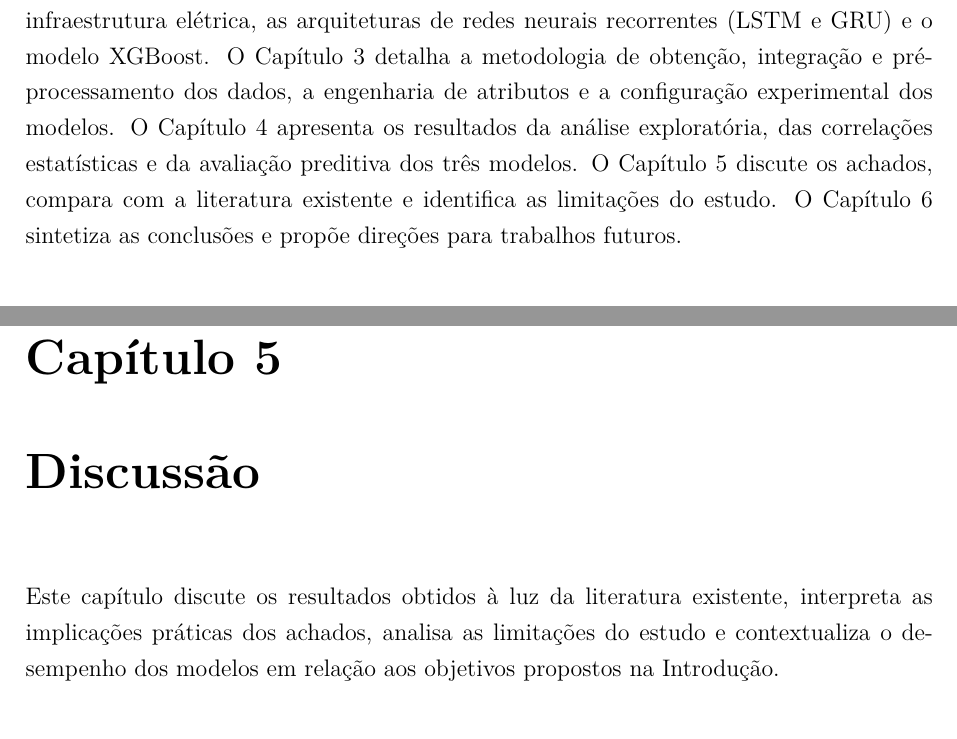
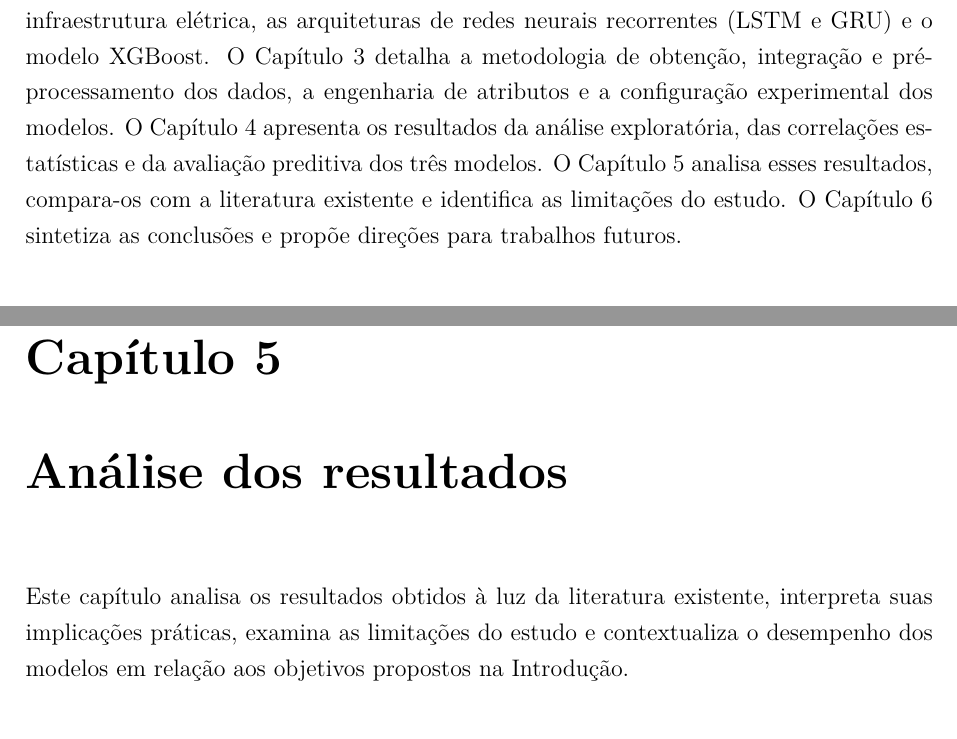
Before and after one commit to Mathweuzz/Modelagem-Preditiva-de-Falhas-na-Rede-Eletrica-do-Distrito-Federal, a LaTeX thesis (Monografia/monografia.tex, which reads Monografia/tex/1_Introducao.tex, Monografia/tex/5_Discussao.tex): two parts of pages 28 and 173 of 203, joined at a grey line, cut so that both start at the same text. Compiled offline with pdfLaTeX; a missing font is replaced by an installed copy or a similar font.

Commit message:
Refina a análise dos resultados

```diff
--- a/Monografia/monografia.tex
+++ b/Monografia/monografia.tex
@@ -89,7 +89,7 @@
     \capitulo{2_FundamentacaoTeorica}{Fundamentação Teórica}%
     \capitulo{3_Metodologia}{Metodologia}%
     \capitulo{4_Resultados}{Resultados}%
-    \capitulo{5_Discussao}{Discussão}%
+    \capitulo{5_Discussao}{Análise dos resultados}%
     \capitulo{6_Conclusao}{Conclusão}%
 
 % APÊNDICES
--- a/Monografia/tex/1_Introducao.tex
+++ b/Monografia/tex/1_Introducao.tex
@@ -48,7 +48,7 @@ As principais contribuições deste trabalho de conclusão de curso são:
 
 \section{Estrutura do Trabalho}\label{sec:estrutura}
 
-Este trabalho está organizado em seis capítulos. O Capítulo~\ref{2_FundamentacaoTeorica} apresenta a fundamentação teórica, abrangendo a análise de séries temporais, a física atmosférica e seu impacto na infraestrutura elétrica, as arquiteturas de redes neurais recorrentes (LSTM e GRU) e o modelo XGBoost. O Capítulo~\ref{3_Metodologia} detalha a metodologia de obtenção, integração e pré-processamento dos dados, a engenharia de atributos e a configuração experimental dos modelos. O Capítulo~\ref{4_Resultados} apresenta os resultados da análise exploratória, das correlações estatísticas e da avaliação preditiva dos três modelos. O Capítulo~\ref{5_Discussao} discute os achados, compara com a literatura existente e identifica as limitações do estudo. O Capítulo~\ref{6_Conclusao} sintetiza as conclusões e propõe direções para trabalhos futuros.
+Este trabalho está organizado em seis capítulos. O Capítulo~\ref{2_FundamentacaoTeorica} apresenta a fundamentação teórica, abrangendo a análise de séries temporais, a física atmosférica e seu impacto na infraestrutura elétrica, as arquiteturas de redes neurais recorrentes (LSTM e GRU) e o modelo XGBoost. O Capítulo~\ref{3_Metodologia} detalha a metodologia de obtenção, integração e pré-processamento dos dados, a engenharia de atributos e a configuração experimental dos modelos. O Capítulo~\ref{4_Resultados} apresenta os resultados da análise exploratória, das correlações estatísticas e da avaliação preditiva dos três modelos. O Capítulo~\ref{5_Discussao} analisa esses resultados, compara-os com a literatura existente e identifica as limitações do estudo. O Capítulo~\ref{6_Conclusao} sintetiza as conclusões e propõe direções para trabalhos futuros.
 
 \section{Trabalhos Correlatos e Estado da Arte}\label{sec:estadodaarte}
 
--- a/Monografia/tex/5_Discussao.tex
+++ b/Monografia/tex/5_Discussao.tex
@@ -1,4 +1,4 @@
-Este capítulo discute os resultados obtidos à luz da literatura existente, interpreta as implicações práticas dos achados, analisa as limitações do estudo e contextualiza o desempenho dos modelos em relação aos objetivos propostos na Introdução.
+Este capítulo analisa os resultados obtidos à luz da literatura existente, interpreta suas implicações práticas, examina as limitações do estudo e contextualiza o desempenho dos modelos em relação aos objetivos propostos na Introdução.
 
 \section{Interpretação dos Resultados Preditivos}
 
```
Also changed, not shown: Monografia/tex/3_Metodologia.tex (+1 -0 lines), Monografia/tex/5_Discussao.tex (2 more changed lines).
